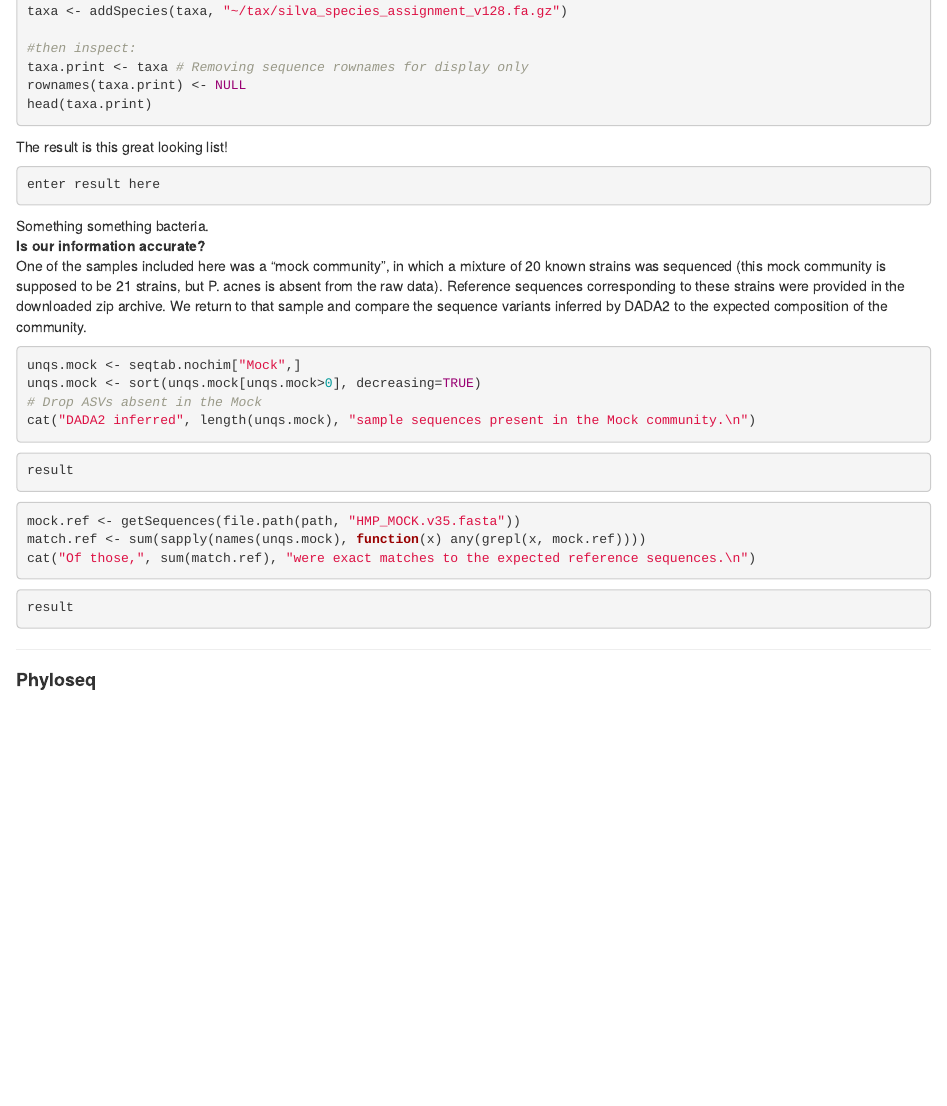
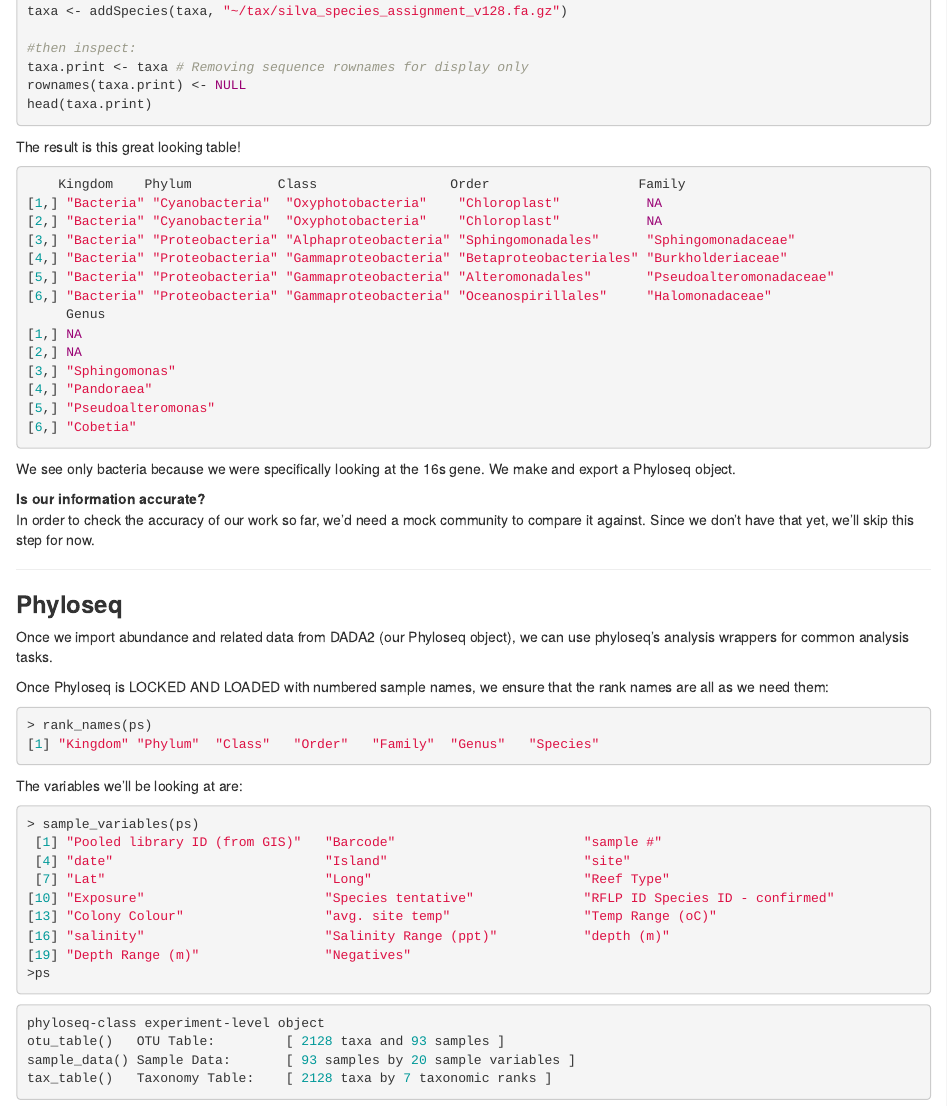
Before and after one commit to ATidzy/Chagos, an R Markdown document (Final Project.Rmd): the page in a window 1100 px wide, from 6480 px down. Rendered offline with R 4.5, knitr and Pandoc, with nearby package versions.

Commit message:
sorry my computer is such shit

````diff
--- a/Final Project.Rmd
+++ b/Final Project.Rmd
@@ -203,29 +203,59 @@
 rownames(taxa.print) <- NULL
 head(taxa.print)
 ```
-The result is this great looking list!
+The result is this great looking table!
 ```{r eval=FALSE, echo=TRUE}
-enter result here
+    Kingdom    Phylum           Class                 Order                   Family
+[1,] "Bacteria" "Cyanobacteria"  "Oxyphotobacteria"    "Chloroplast"           NA
+[2,] "Bacteria" "Cyanobacteria"  "Oxyphotobacteria"    "Chloroplast"           NA
+[3,] "Bacteria" "Proteobacteria" "Alphaproteobacteria" "Sphingomonadales"      "Sphingomonadaceae"
+[4,] "Bacteria" "Proteobacteria" "Gammaproteobacteria" "Betaproteobacteriales" "Burkholderiaceae"
+[5,] "Bacteria" "Proteobacteria" "Gammaproteobacteria" "Alteromonadales"       "Pseudoalteromonadaceae"
+[6,] "Bacteria" "Proteobacteria" "Gammaproteobacteria" "Oceanospirillales"     "Halomonadaceae"
+     Genus
+[1,] NA
+[2,] NA
+[3,] "Sphingomonas"
+[4,] "Pandoraea"
+[5,] "Pseudoalteromonas"
+[6,] "Cobetia"
+
+
 ```
-Something something bacteria.
+We see only bacteria because we were specifically looking at the 16s gene. We make and export a Phyloseq object.
+
 **Is our information accurate?**
-One of the samples included here was a “mock community”, in which a mixture of 20 known strains was sequenced (this mock community is supposed to be 21 strains, but P. acnes is absent from the raw data). Reference sequences corresponding to these strains were provided in the downloaded zip archive. We return to that sample and compare the sequence variants inferred by DADA2 to the expected composition of the community.
+In order to check the accuracy of our work so far, we'd need a mock community to compare it against. Since we don't have that yet, we'll skip this step for now.
+
+---------------------
+
+### **Phyloseq**
+
+Once we import abundance and related data from DADA2 (our Phyloseq object), we can use phyloseq's analysis wrappers for common analysis tasks.
+
+Once Phyloseq is LOCKED AND LOADED with numbered sample names, we ensure that the rank names are all as we need them:
 ```{r eval=FALSE, echo=TRUE}
-unqs.mock <- seqtab.nochim["Mock",]
-unqs.mock <- sort(unqs.mock[unqs.mock>0], decreasing=TRUE)
-# Drop ASVs absent in the Mock
-cat("DADA2 inferred", length(unqs.mock), "sample sequences present in the Mock community.\n")
+> rank_names(ps)
+[1] "Kingdom" "Phylum"  "Class"   "Order"   "Family"  "Genus"   "Species"
 ```
+The variables we'll be looking at are:
+
 ```{r eval=FALSE, echo=TRUE}
-result
+> sample_variables(ps)
+ [1] "Pooled library ID (from GIS)"   "Barcode"                        "sample #"
+ [4] "date"                           "Island"                         "site"
+ [7] "Lat"                            "Long"                           "Reef Type"
+[10] "Exposure"                       "Species tentative"              "RFLP ID Species ID - confirmed"
+[13] "Colony Colour"                  "avg. site temp"                 "Temp Range (oC)"
+[16] "salinity"                       "Salinity Range (ppt)"           "depth (m)"
+[19] "Depth Range (m)"                "Negatives"
+>ps
 ```
+
+
 ```{r eval=FALSE, echo=TRUE}
-mock.ref <- getSequences(file.path(path, "HMP_MOCK.v35.fasta"))
-match.ref <- sum(sapply(names(unqs.mock), function(x) any(grepl(x, mock.ref))))
-cat("Of those,", sum(match.ref), "were exact matches to the expected reference sequences.\n")
+phyloseq-class experiment-level object
+otu_table()   OTU Table:         [ 2128 taxa and 93 samples ]
+sample_data() Sample Data:       [ 93 samples by 20 sample variables ]
+tax_table()   Taxonomy Table:    [ 2128 taxa by 7 taxonomic ranks ]
 ```
-```{r eval=FALSE, echo=TRUE}
-result
-```
----------------------
-#### **Phyloseq**
````
Also changed, not shown: Final-Project.html (added).
